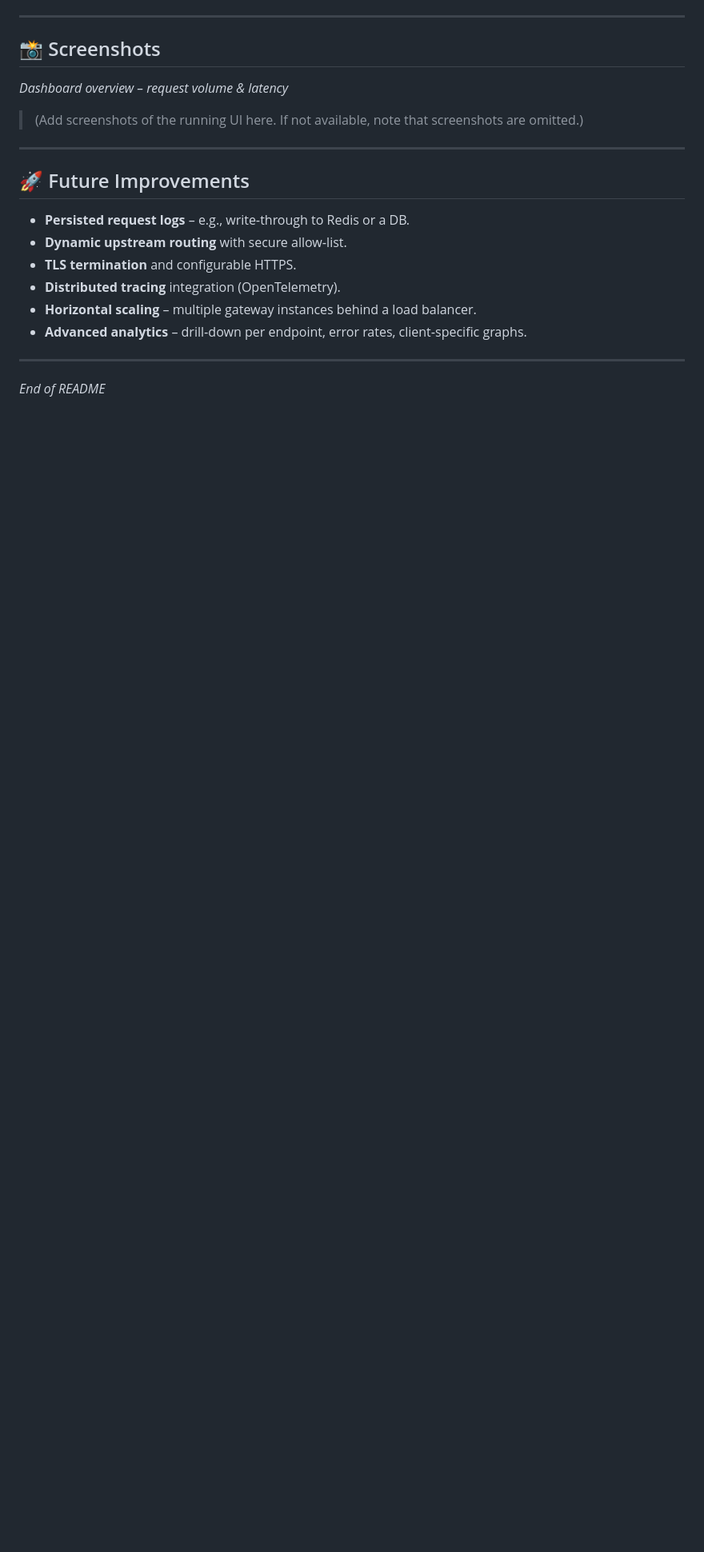
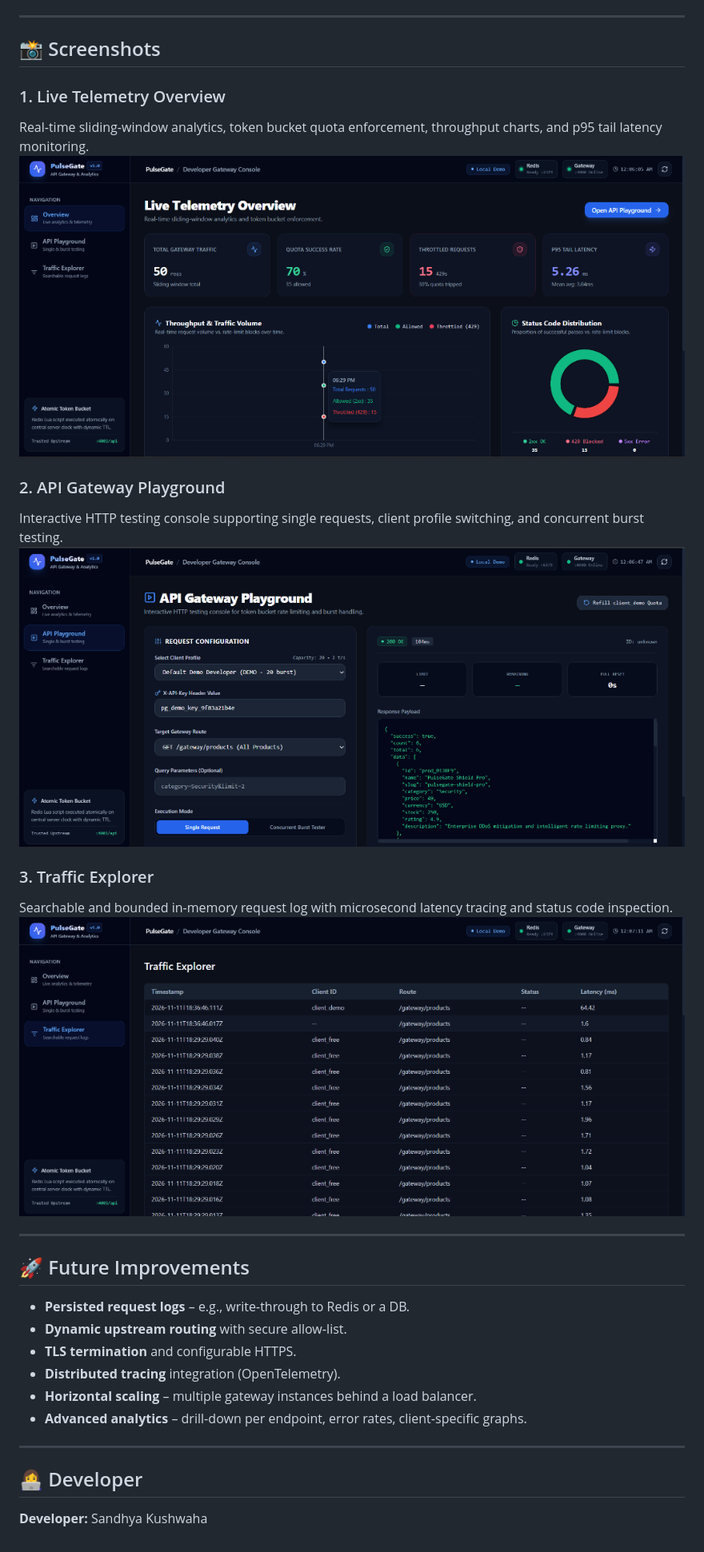
Before and after one commit to SandhyaKus/PulseGate-API-Gateway-Analytics, a Markdown page: README.md, the part around the change. Shown at 80% size. GitHub-like rendering; pictures changed too: docs/images/api_playground.png (added), docs/images/overview_dashboard.png (added), docs/images/traffic_explorer.png (added); blank space fills up the shorter version.

Commit message:
docs: add UI screenshots and developer credit to README

```diff
--- a/README.md
+++ b/README.md
@@ -254,8 +254,18 @@ All tests are executed with `--detectOpenHandles --runInBand` to surface async i
 ---
 
 ## 📸 Screenshots
-*Dashboard overview – request volume & latency*
-> (Add screenshots of the running UI here. If not available, note that screenshots are omitted.)
+
+### 1. Live Telemetry Overview
+Real-time sliding-window analytics, token bucket quota enforcement, throughput charts, and p95 tail latency monitoring.
+![Live Telemetry Overview](docs/images/overview_dashboard.png)
+
+### 2. API Gateway Playground
+Interactive HTTP testing console supporting single requests, client profile switching, and concurrent burst testing.
+![API Gateway Playground](docs/images/api_playground.png)
+
+### 3. Traffic Explorer
+Searchable and bounded in-memory request log with microsecond latency tracing and status code inspection.
+![Traffic Explorer](docs/images/traffic_explorer.png)
 
 ---
 
@@ -266,6 +276,8 @@ All tests are executed with `--detectOpenHandles --runInBand` to surface async i
 - **Distributed tracing** integration (OpenTelemetry).
 - **Horizontal scaling** – multiple gateway instances behind a load balancer.
 - **Advanced analytics** – drill‑down per endpoint, error rates, client‑specific graphs.
+
 ---
 
-*End of README*
+## 👩‍💻 Developer
+**Developer:** Sandhya Kushwaha
```
